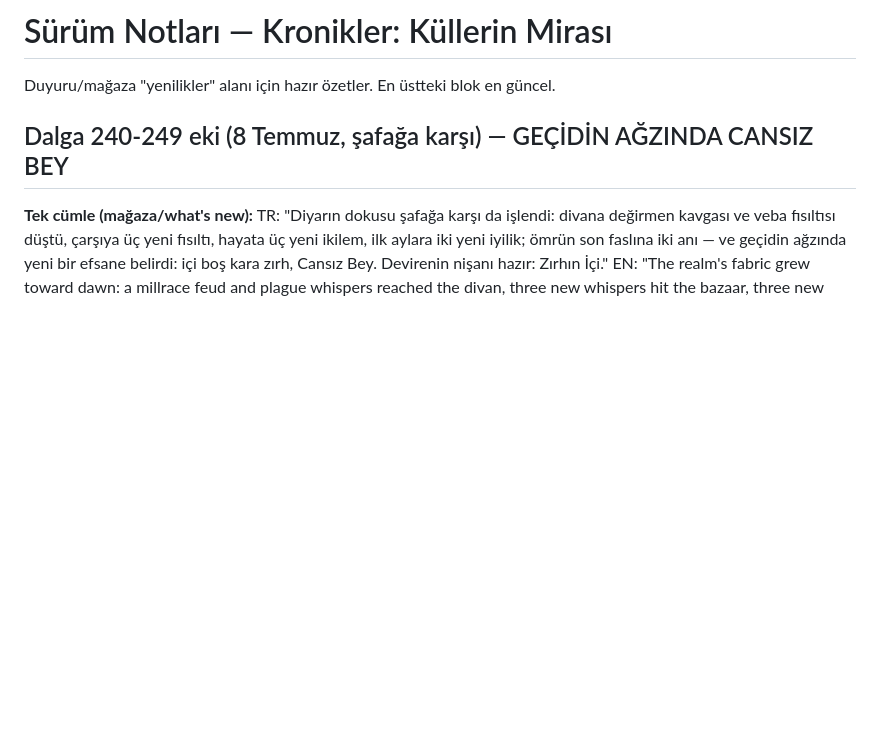
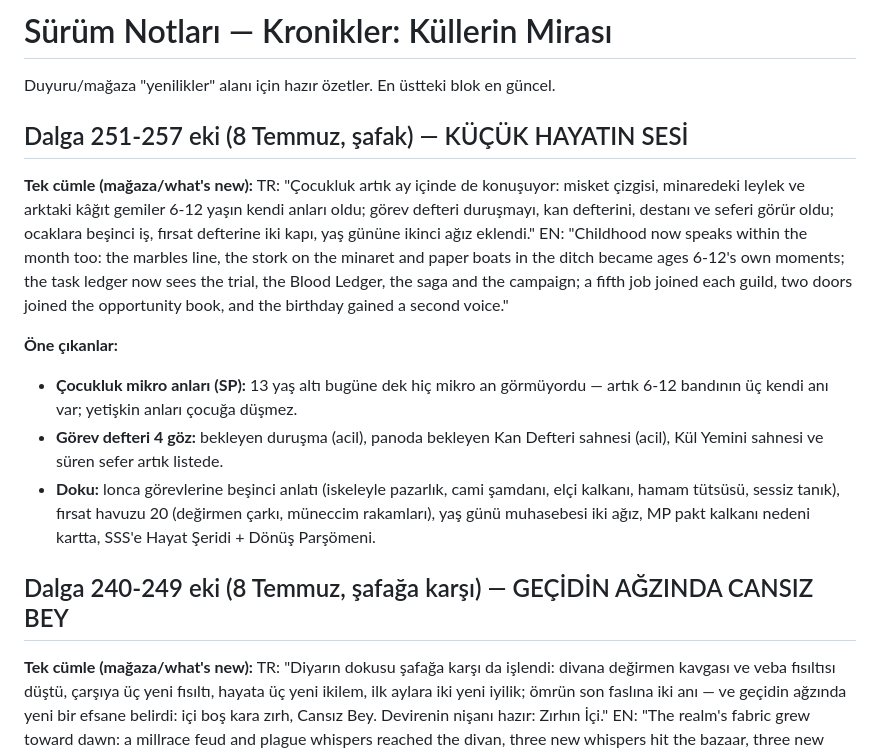
Before and after one commit to Tayma67/Kronikler, a Markdown page: mobile/SURUM-NOTLARI.md, the part around the change. GitHub-like rendering; blank space fills up the shorter version.

Commit message:
Dalga 258: şafak yaprağı — küçük hayatın sesi sürüm defterine yazıldı

```diff
--- a/mobile/SURUM-NOTLARI.md
+++ b/mobile/SURUM-NOTLARI.md
@@ -1,6 +1,17 @@
 # Sürüm Notları — Kronikler: Küllerin Mirası
 
 Duyuru/mağaza "yenilikler" alanı için hazır özetler. En üstteki blok en güncel.
+
+## Dalga 251-257 eki (8 Temmuz, şafak) — KÜÇÜK HAYATIN SESİ
+
+**Tek cümle (mağaza/what's new):**
+TR: "Çocukluk artık ay içinde de konuşuyor: misket çizgisi, minaredeki leylek ve arktaki kâğıt gemiler 6-12 yaşın kendi anları oldu; görev defteri duruşmayı, kan defterini, destanı ve seferi görür oldu; ocaklara beşinci iş, fırsat defterine iki kapı, yaş gününe ikinci ağız eklendi."
+EN: "Childhood now speaks within the month too: the marbles line, the stork on the minaret and paper boats in the ditch became ages 6-12's own moments; the task ledger now sees the trial, the Blood Ledger, the saga and the campaign; a fifth job joined each guild, two doors joined the opportunity book, and the birthday gained a second voice."
+
+**Öne çıkanlar:**
+- **Çocukluk mikro anları (SP):** 13 yaş altı bugüne dek hiç mikro an görmüyordu — artık 6-12 bandının üç kendi anı var; yetişkin anları çocuğa düşmez.
+- **Görev defteri 4 göz:** bekleyen duruşma (acil), panoda bekleyen Kan Defteri sahnesi (acil), Kül Yemini sahnesi ve süren sefer artık listede.
+- **Doku:** lonca görevlerine beşinci anlatı (iskeleyle pazarlık, cami şamdanı, elçi kalkanı, hamam tütsüsü, sessiz tanık), fırsat havuzu 20 (değirmen çarkı, müneccim rakamları), yaş günü muhasebesi iki ağız, MP pakt kalkanı nedeni kartta, SSS'e Hayat Şeridi + Dönüş Parşömeni.
 
 ## Dalga 240-249 eki (8 Temmuz, şafağa karşı) — GEÇİDİN AĞZINDA CANSIZ BEY
 
```
